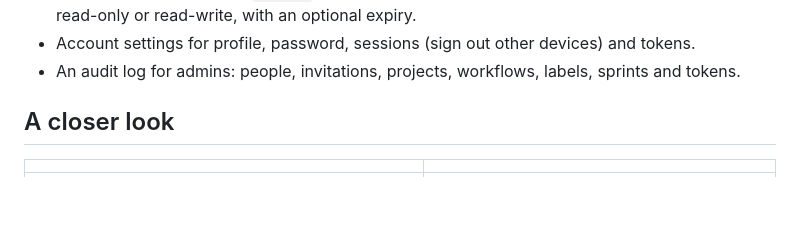
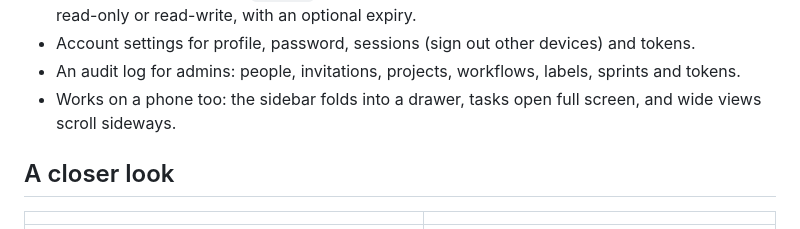
Before and after one commit to KhaledSaeed18/team-flow, a Markdown page: README.md, the part around the change. Drawn GitHub-style; blank space fills up the shorter version.

```diff
--- a/README.md
+++ b/README.md
@@ -62,6 +62,7 @@ whole stack runs on one Postgres database.
   read-write, with an optional expiry.
 - Account settings for profile, password, sessions (sign out other devices) and tokens.
 - An audit log for admins: people, invitations, projects, workflows, labels, sprints and tokens.
+- Works on a phone too: the sidebar folds into a drawer, tasks open full screen, and wide views scroll sideways.
 
 ## A closer look
 
```
Also changed, not shown: docs/VISION.md (+1 -1 lines).
